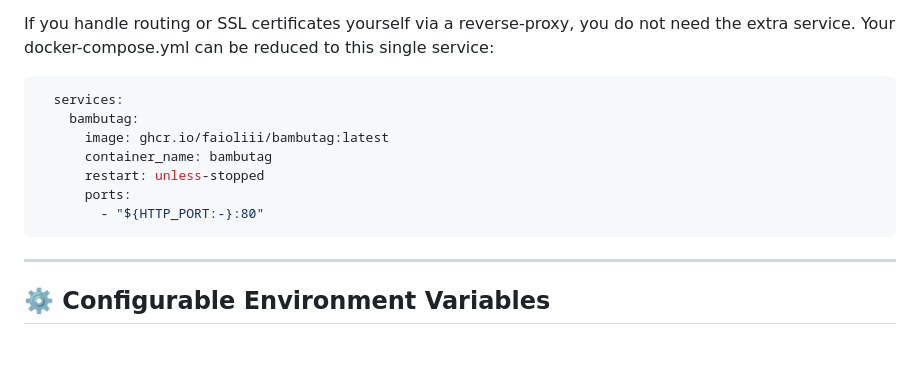
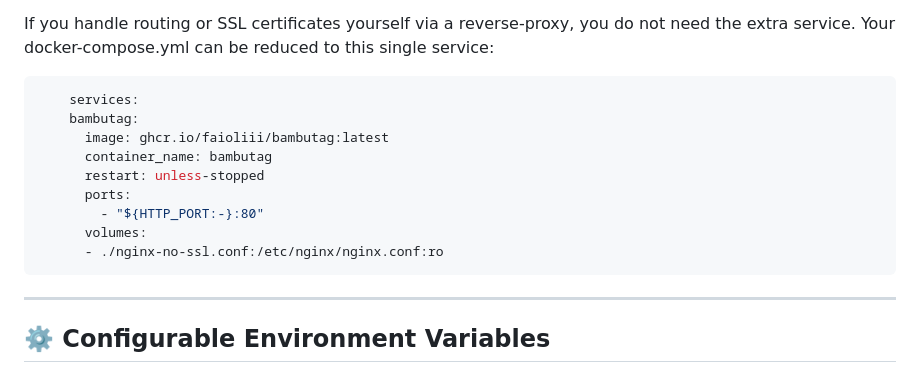
Before and after one commit to Faioliii/BambuTag, a Markdown page: README.md, the part around the change. Drawn GitHub-style; blank space fills up the shorter version.

````diff
--- a/README.md
+++ b/README.md
@@ -90,13 +90,15 @@ When accessing the application from another machine in your local network, your
 If you handle routing or SSL certificates yourself via a reverse-proxy, you do not need the extra service. Your docker-compose.yml can be reduced to this single service:
 
 ```yaml
-  services:
+    services:
     bambutag:
       image: ghcr.io/faioliii/bambutag:latest
       container_name: bambutag
       restart: unless-stopped
       ports:
         - "${HTTP_PORT:-}:80"
+      volumes:
+      - ./nginx-no-ssl.conf:/etc/nginx/nginx.conf:ro
 ```
 
 ---
````
